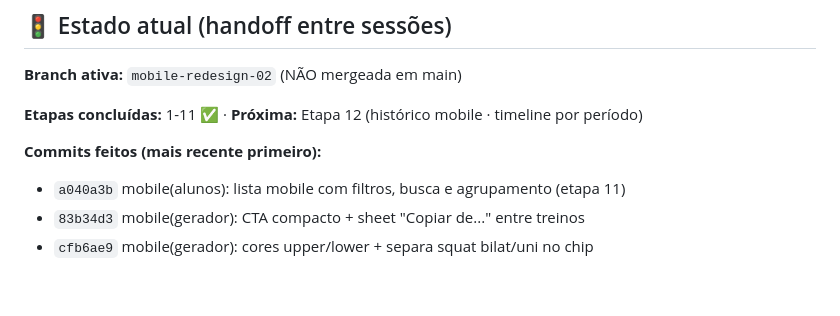
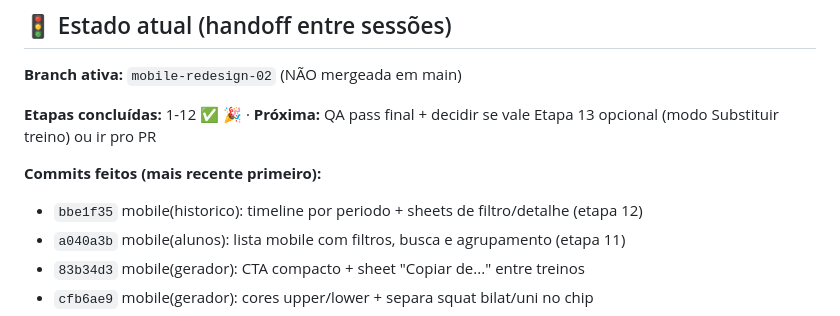
Before and after one commit to berfleck/workout-app2, a Markdown page: docs/redesign/guia_redesign_mobile.md, the part around one of its changes. GitHub-like rendering; blank space fills up the shorter version.

Commit message:
docs(mobile): marca etapa 12 concluida — todas as 12 etapas prontas
Co-Authored-By: Claude Opus 4.7 (1M context) <noreply@anthropic.com>

```diff
--- a/docs/redesign/guia_redesign_mobile.md
+++ b/docs/redesign/guia_redesign_mobile.md
@@ -12,9 +12,10 @@
 
 **Branch ativa:** `mobile-redesign-02` (NÃO mergeada em main)
 
-**Etapas concluídas:** 1-11 ✅ · **Próxima:** Etapa 12 (histórico mobile · timeline por período)
+**Etapas concluídas:** 1-12 ✅ 🎉 · **Próxima:** QA pass final + decidir se vale Etapa 13 opcional (modo Substituir treino) ou ir pro PR
 
 **Commits feitos (mais recente primeiro):**
+- `bbe1f35` mobile(historico): timeline por periodo + sheets de filtro/detalhe (etapa 12)
 - `a040a3b` mobile(alunos): lista mobile com filtros, busca e agrupamento (etapa 11)
 - `83b34d3` mobile(gerador): CTA compacto + sheet "Copiar de..." entre treinos
 - `cfb6ae9` mobile(gerador): cores upper/lower + separa squat bilat/uni no chip
```
Also changed, not shown: other parts of docs/redesign/guia_redesign_mobile.md (+1 -1 lines), CLAUDE.md (+1 -1 lines).
